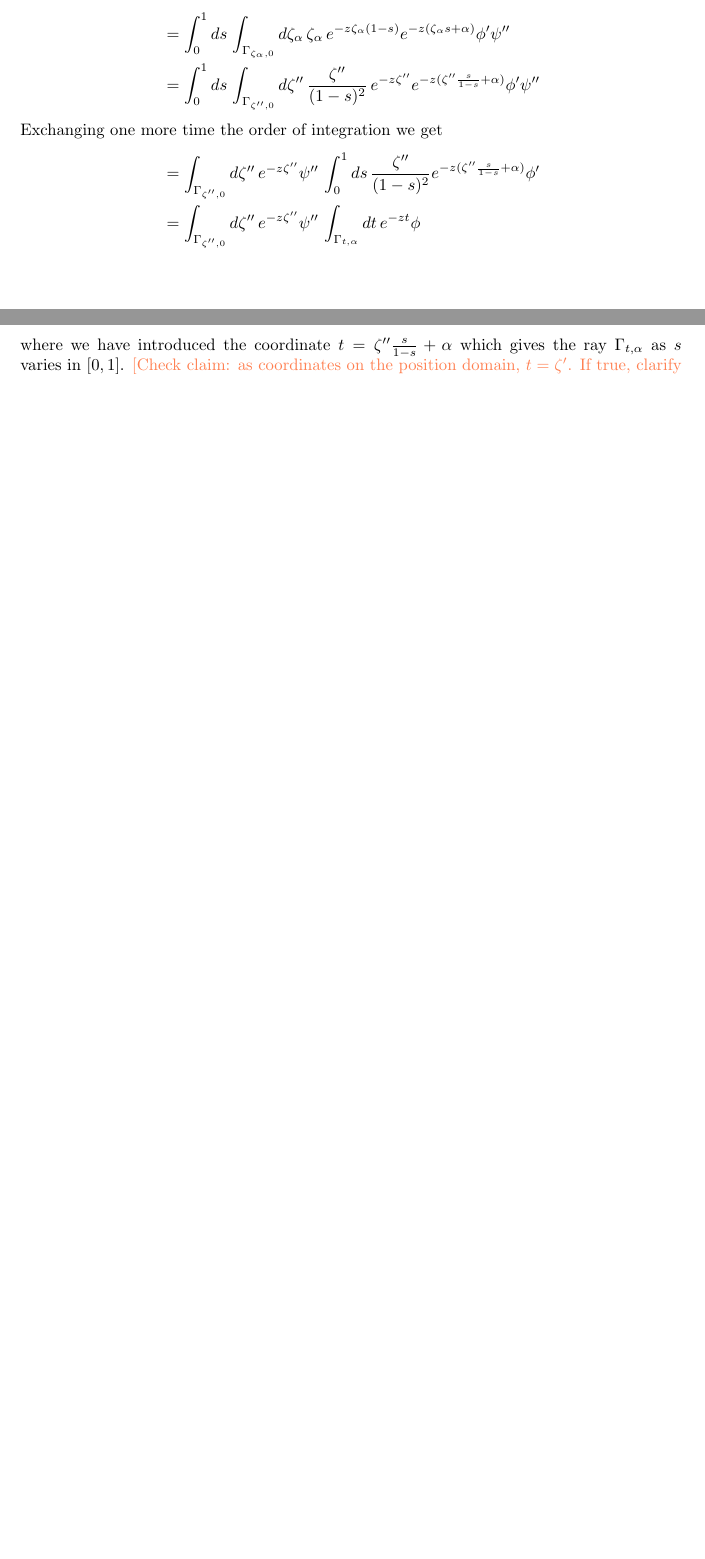
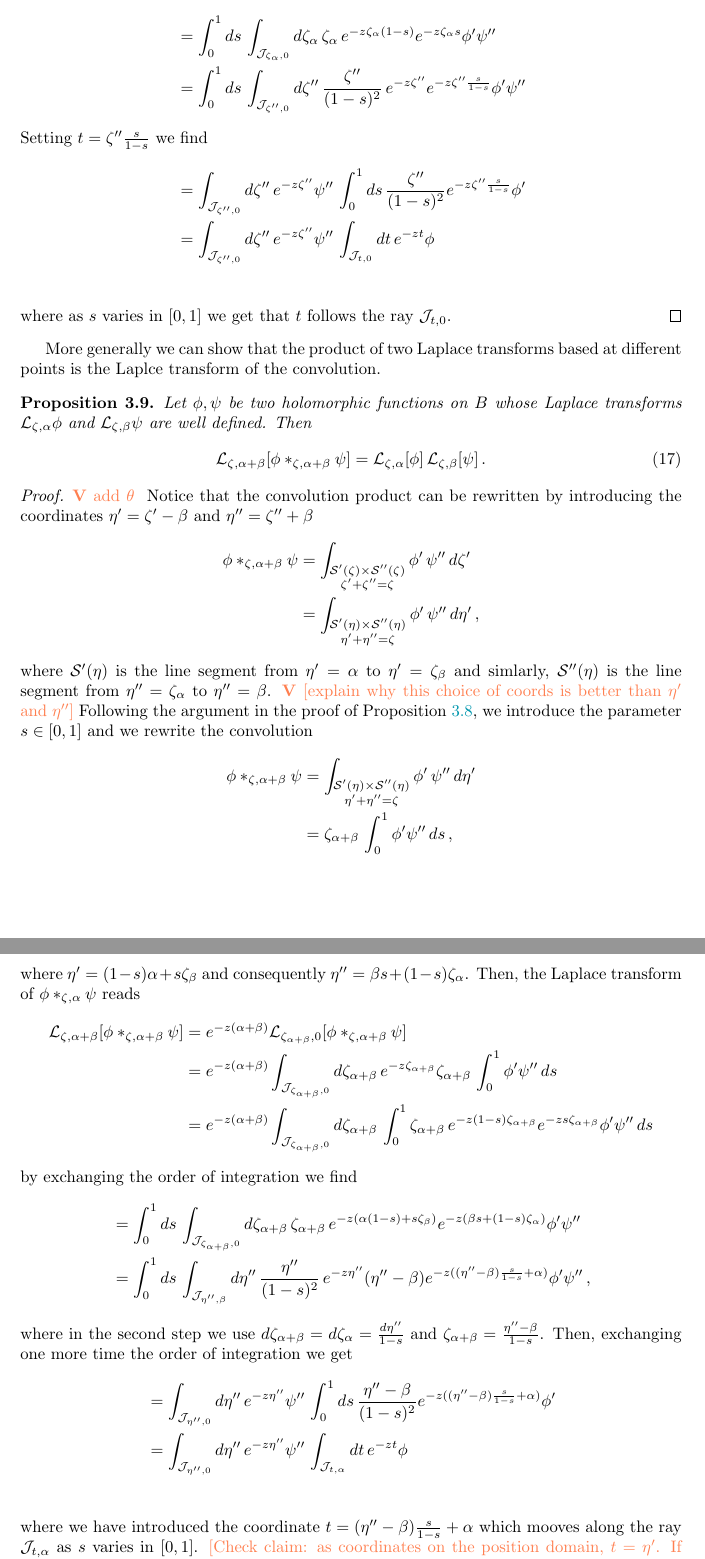
Before and after one commit to Vectornaut/airy-resurgence, a LaTeX paper (exp-resurgence.tex): two parts of pages 32 and 33 of 103 before the commit and two parts of pages 33 and 34 of 104 after it, joined at a grey line, cut so that both start at the same text, the shorter picture padded with empty space. Compiled offline with pdfLaTeX.

Commit message:
Fix the convolution prodcut

```diff
--- a/exp-resurgence.tex
+++ b/exp-resurgence.tex
@@ -1511 +1564,18 @@ where $\mathcal{S}'(\zeta)$ is the line segment connecting $\zeta' = \alpha$ to
+   by exchanging the order of integration we find
+   \begin{align*}
+        &=\int_0^1 ds\,\int_{\mathcal{J}_{\zeta_\alpha,0}}d\zeta_\alpha\,\zeta_\alpha\,e^{-z\zeta_\alpha(1-s)} e^{-z\zeta_\alpha s} \phi' \psi'' \\
+        &=\int_0^1 ds\,\int_{\mathcal{J}_{\zeta'',0}}d\zeta''\,\frac{\zeta''}{(1-s)^2}\,e^{-z\zeta''} e^{-z\zeta'' \frac{s}{1-s}} \phi' \psi''
+   \end{align*}
+   Setting $t=\zeta''\frac{s}{1-s}$ we find
+    \begin{align*}
+        &=\int_{\mathcal{J}_{\zeta'',0}}d\zeta'' \,e^{-z\zeta''}  \psi''\,\int_0^1 ds\,\frac{\zeta''}{(1-s)^2}e^{-z\zeta'' \frac{s}{1-s}} \phi'\\
+        &=\int_{\mathcal{J}_{\zeta'',0}}d\zeta'' \,e^{-z\zeta''}  \psi'' \,\int_{\mathcal{J}_{t,0}} dt\, e^{-zt} \phi\\
+   \end{align*}
+   where as $s$ varies in $[0,1]$ we get that $t$ follows the ray $\mathcal{J}_{t,0}$.
+\end{proof}
+More generally we can show that the product of two Laplace transforms based at different points is the Laplce transform of the convolution.
 \begin{prop}
+Let $\phi,\psi$ be two holomorphic functions on $B$ whose Laplace transforms $\laplace_{\zeta,\alpha}\phi$ and $\laplace_{\zeta,\beta}\psi$ are well defined. Then
+\begin{equation}
+    \laplace_{\zeta,\alpha+\beta}[\phi\ast_{\zeta,\alpha+\beta}\psi]=\laplace_{\zeta,\alpha}[\phi]\,\laplace_{\zeta,\beta}[\psi]\,.
+\end{equation}
@@ -1521,10 +1582,21 @@ where $\mathcal{S}'(\zeta)$ is the line segment connecting $\zeta' = \alpha$ to
 \end{prop}
 \begin{proof}
 \begin{todo}
-   \textbf{V} fix notation, add $\theta$
+   \textbf{V} add $\theta$
    \end{todo}
-   First we notice that the convolution product can be rewritten by introducing the parameter $s\in [0,1]$
+  Notice that the convolution product can be rewritten by introducing the coordinates $\eta'=\zeta'-\beta$ and $\eta''=\zeta''+\beta$
    \begin{align*}
-       \phi \ast_{\zeta, \alpha} \psi &= \int_{\substack{\mathcal{S}'(\zeta) \times \mathcal{S}''(\zeta) \\ \zeta' + \zeta'' = \zeta}} \phi'\,\psi''\,d\zeta''\\
-       &=\zeta_\alpha\,\int_0^1 \phi' \psi''\,ds\,,
+       \phi \ast_{\zeta, \alpha+\beta} \psi &= \int_{\substack{\mathcal{S}'(\zeta) \times \mathcal{S}''(\zeta) \\ \zeta' + \zeta'' = \zeta}} \phi'\,\psi''\,d\zeta'\\
+       &=\int_{\substack{\mathcal{S}'(\eta) \times \mathcal{S}''(\eta) \\ \eta' + \eta'' = \zeta}} \phi'\,\psi''\,d\eta'\,,
    \end{align*}
+   where $\mathcal{S}'(\eta)$ is the line segment from $\eta'=\alpha$ to $\eta'=\zeta_\beta$ and simlarly, $\mathcal{S}''(\eta)$ is the line segment from $\eta''=\zeta_\alpha$ to $\eta''=\beta$. \begin{todo}\textbf{V} [explain why this choice of coords is better than $\eta'$ and $\eta''$]\end{todo} Following the argument in the proof of Proposition~\ref{prop:convolution_iso_laplace}, we introduce the parameter $s\in [0,1]$ and we rewrite the convolution
+    \begin{align*}
+       \phi \ast_{\zeta, \alpha+\beta} \psi
+       &=\int_{\substack{\mathcal{S}'(\eta) \times \mathcal{S}''(\eta) \\ \eta' + \eta'' = \zeta}} \phi'\,\psi''\,d\eta'\\
+       &=\zeta_{\alpha+\beta}\,\int_0^1 \phi' \psi''\,ds\,,
+   \end{align*}
+   where $\eta'=(1-s)\alpha+s\zeta_\beta$ and consequently $\eta''=\beta s+(1-s)\zeta_\alpha$. Then, the Laplace transform of $\phi \ast_{\zeta, \alpha} \psi$ reads
+     \begin{align*}
+       \laplace_{\zeta,\alpha+\beta}[{\phi}\ast_{\zeta, \alpha+\beta}{\psi}]&=e^{-z(\alpha+\beta)}\laplace_{\zeta_{\alpha+\beta},0}[{\phi}\ast_{\zeta, \alpha+\beta}{\psi}]\\
+       &=e^{-z(\alpha+\beta)}\int_{\mathcal{J}_{\zeta_{\alpha+\beta},0}}d\zeta_{\alpha+\beta}\,e^{-z\zeta_{\alpha+\beta}}\zeta_{\alpha+\beta}\, \int_0^1 \phi' \psi''\,ds \\
+       &=e^{-z(\alpha+\beta)}\int_{\mathcal{J}_{\zeta_{\alpha+\beta},0}}d\zeta_{\alpha+\beta}\, \int_0^1 \zeta_{\alpha+\beta}\,e^{-z(1-s)\zeta_{\alpha+\beta}} e^{-z s\zeta_{\alpha+\beta}} \phi' \psi''\,ds
@@ -1536,15 +1603,15 @@ where $\mathcal{S}'(\zeta)$ is the line segment connecting $\zeta' = \alpha$ to
    \end{align*}
    by exchanging the order of integration we find
    \begin{align*}
-        &=\int_0^1 ds\,\int_{\Gamma_{\zeta_\alpha,0}}d\zeta_\alpha\,\zeta_\alpha\,e^{-z\zeta_\alpha(1-s)} e^{-z(\zeta_\alpha s+\alpha)} \phi' \psi'' \\
-        &=\int_0^1 ds\,\int_{\Gamma_{\zeta'',0}}d\zeta''\,\frac{\zeta''}{(1-s)^2}\,e^{-z\zeta''} e^{-z(\zeta'' \frac{s}{1-s}+\alpha)} \phi' \psi''
+        &=\int_0^1 ds\,\int_{\mathcal{J}_{\zeta_{\alpha+\beta},0}}d\zeta_{\alpha+\beta}\,\zeta_{\alpha+\beta}\,e^{-z(\alpha(1-s)+s\zeta_\beta)} e^{-z(\beta s+(1-s)\zeta_\alpha)} \phi' \psi'' \\
+        &=\int_0^1 ds\,\int_{\mathcal{J}_{\eta'',\beta}}d\eta''\,\frac{\eta''}{(1-s)^2}\,e^{-z\eta''} (\eta''-\beta) e^{-z( (\eta''-\beta) \frac{s}{1-s}+\alpha)} \phi' \psi''\,,
    \end{align*}
-   Exchanging one more time the order of integration we get
+   where in the second step we use $d\zeta_{\alpha+\beta}=d\zeta_\alpha=\frac{d\eta''}{1-s}$ and $\zeta_{\alpha+\beta}=\frac{\eta''-\beta}{1-s}$. Then, exchanging one more time the order of integration we get
     \begin{align*}
-        &=\int_{\Gamma_{\zeta'',0}}d\zeta'' \,e^{-z\zeta''}  \psi'' \,\int_0^1 ds\,\frac{\zeta''}{(1-s)^2}e^{-z(\zeta'' \frac{s}{1-s}+\alpha)} \phi'\\
-        &=\int_{\Gamma_{\zeta'',0}}d\zeta'' \,e^{-z\zeta''}  \psi'' \,\int_{\Gamma_{t,\alpha}} dt\, e^{-zt} \phi\\
+        &=\int_{\mathcal{J}_{\eta'',0}}d\eta'' \,e^{-z\eta''}  \psi'' \,\int_0^1 ds\,\frac{\eta''-\beta}{(1-s)^2}e^{-z((\eta''-\beta) \frac{s}{1-s}+\alpha)} \phi'\\
+        &=\int_{\mathcal{J}_{\eta'',0}}d\eta'' \,e^{-z\eta''}  \psi'' \,\int_{\mathcal{J}_{t,\alpha}} dt\, e^{-zt} \phi\\
    \end{align*}
-   where we have introduced the coordinate $t=\zeta''\frac{s}{1-s}+\alpha$ which gives the ray $\Gamma_{t,\alpha}$ as $s$ varies in $[0,1]$. \begin{todo}[Check claim: as coordinates on the position domain, $t = \zeta'$. If true, clarify argument.]\end{todo}
+   where we have introduced the coordinate $t=(\eta''-\beta)\frac{s}{1-s}+\alpha$ which mooves along the ray $\mathcal{J}_{t,\alpha}$ as $s$ varies in $[0,1]$. \begin{todo}[Check claim: as coordinates on the position domain, $t = \eta'$. If true, clarify argument.]\end{todo}
 \end{proof}
 %
 \begin{remark}
```
Also changed, not shown: exp-resurgence.tex (75 more changed lines).
